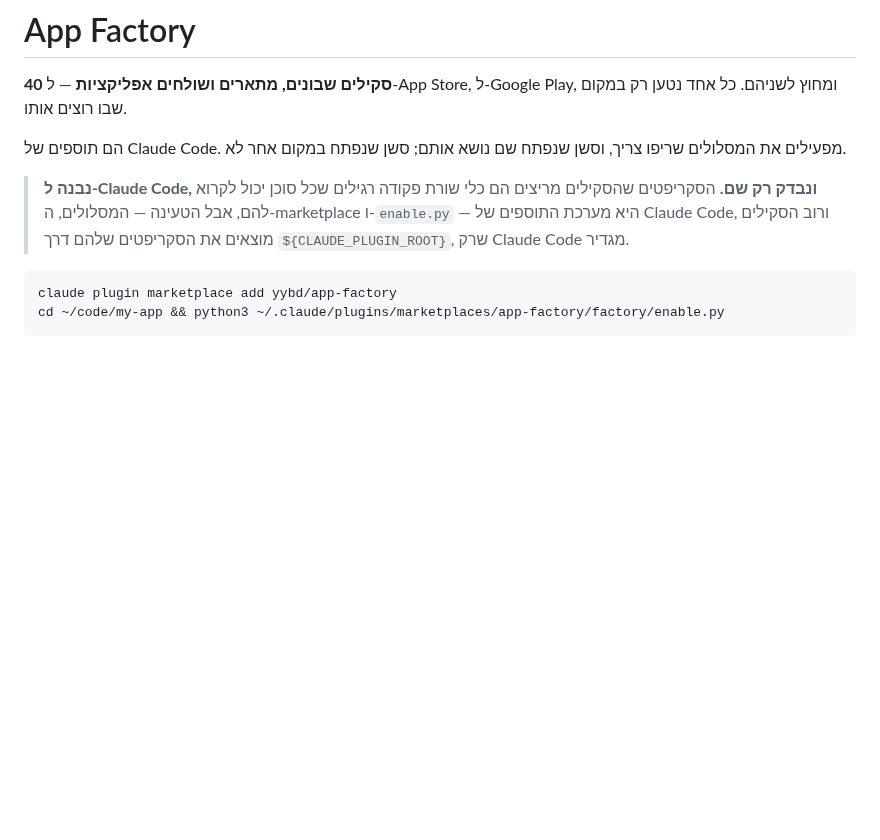
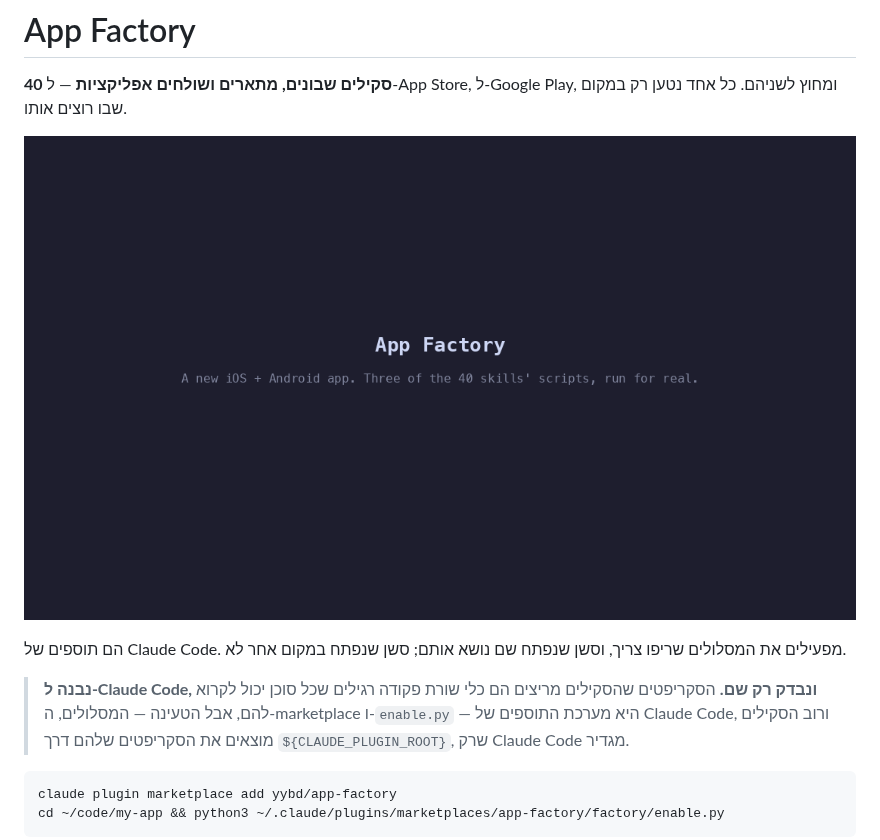
Before and after one commit to yybd/app-factory, a Markdown page: README.he.md, the part around the change. GitHub-like rendering; pictures changed too: docs/media/app-factory-demo.gif (added); blank space fills up the shorter version.

```diff
--- a/README.he.md
+++ b/README.he.md
@@ -4,6 +4,8 @@
 
 **40 סקילים שבונים, מתארים ושולחים אפליקציות** — ל-App Store, ל-Google Play, ומחוץ
 לשניהם. כל אחד נטען רק במקום שבו רוצים אותו.
+
+![שלושה מהסקריפטים של הסקילים, בהרצה אמיתית: enable.py בוחר מסלולים, check_name.py בודק שם מול ה-App Store החי, ו-measure_copy.py תופס תרגום שהשמיט טענה](docs/media/app-factory-demo.gif)
 
 הם תוספים של Claude Code. מפעילים את המסלולים שריפו צריך, וסשן שנפתח שם נושא אותם;
 סשן שנפתח במקום אחר לא.
```
Also changed, not shown: README.md (+2 -0 lines).
